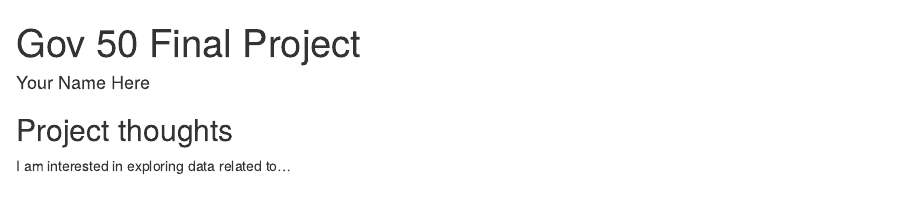
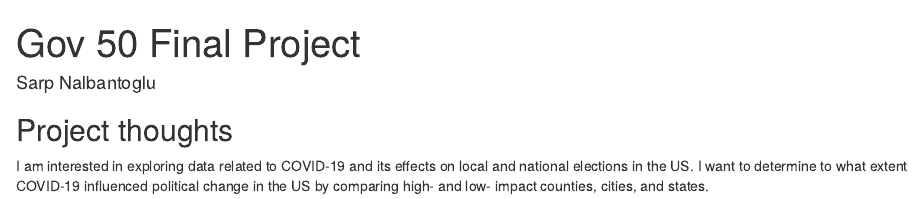
Before and after one commit to SarpNalbantoglu/gov50-final-project, an R Markdown document (index.Rmd): the page in a window 1100 px wide, from its top. Rendered offline with R 4.5, knitr and Pandoc, with nearby package versions; drawn as R Markdown's standard HTML page in place of the format the file asks for.

Commit message:
Labeled the project and file; put down some thoughts and the project. Still have some thinking to do...

```diff
--- a/index.Rmd
+++ b/index.Rmd
@@ -1,7 +1,7 @@
 ---
 title: "Gov 50 Final Project"
-author: "Your Name Here"
-description: "My final project"
+author: "Sarp Nalbantoglu"
+description: "A Statistical Analysis of the Effects of the COVID-19 Pandemic on Politcal Leaning at the County, State, and National Levels (2020-2022) "
 output:
   distill::distill_article:
     self_contained: false
@@ -11,4 +11,4 @@ output:
 
 ## Project thoughts
 
-I am interested in exploring data related to...
+I am interested in exploring data related to COVID-19 and its effects on local and national elections in the US. I want to determine to what extent COVID-19 influenced political change in the US by comparing high- and low- impact counties, cities, and states.
```
